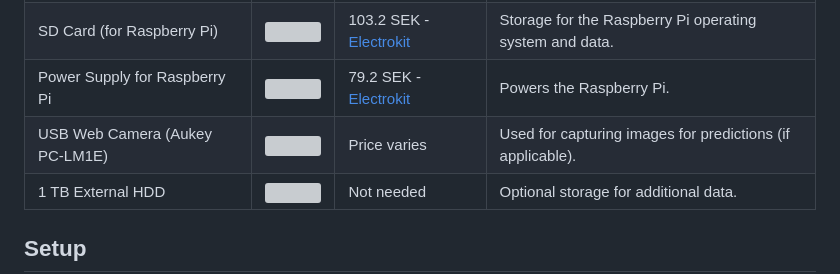
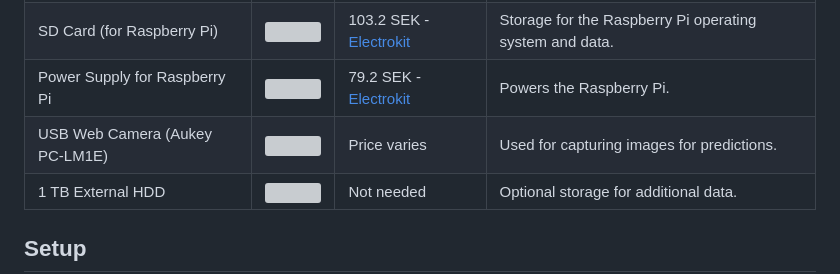
Before and after one commit to frankuman/SWEATER-IoT, a Markdown page: README.md, the part around the change. Rendered like a GitHub page; grey boxes are pictures that could not be loaded.

```diff
--- a/README.md
+++ b/README.md
@@ -123,7 +123,7 @@ I choose to do something unique, which has not yet been done (from what I know).
 | Raspberry Pi 4 B                        | <img src="https://www.electrokit.com/upload/product/41017/41017110/41017108.jpg" width="100" height="100">                    | 583.2 SEK - [Electrokit](https://www.electrokit.com/raspberry-pi-4-model-b/4gb)                                            | Acts as the hub by hosting the Flask web application.                                         |
 | SD Card (for Raspberry Pi)              | <img src="https://www.electrokit.com/cache/57/700x700-quick_49_f9_3719_41021732.jpg" width="100" height="100">                    | 103.2 SEK - [Electrokit](https://www.electrokit.com/minneskort-sdhc-32gb-med-raspberry-pi-os)                              | Storage for the Raspberry Pi operating system and data.                                       |
 | Power Supply for Raspberry Pi           | <img src="https://www.electrokit.com/cache/0d/700x700-product_41017_41017115_41017115.jpg" width="100" height="100">    | 79.2 SEK - [Electrokit](https://www.electrokit.com/raspberry-pi-4-stromforsorjning-5v-3a-usb-c-svart)                      | Powers the Raspberry Pi.                                                                      |
-| USB Web Camera (Aukey PC-LM1E)          | <img src="https://www.netonnet.se/GetFile/ProductImagePrimary/dator-surfplatta/datortillbehor/webbkamera/aukey-pc-lm1e-webcam(1015689)_407136_1_Normal_Large.webp" width="100" height="100">                                           | Price varies                                                                                                                | Used for capturing images for predictions (if applicable).                                    |
+| USB Web Camera (Aukey PC-LM1E)          | <img src="https://www.netonnet.se/GetFile/ProductImagePrimary/dator-surfplatta/datortillbehor/webbkamera/aukey-pc-lm1e-webcam(1015689)_407136_1_Normal_Large.webp" width="100" height="100">                                           | Price varies                                                                                                                | Used for capturing images for predictions.                                    |
 | 1 TB External HDD                       | <img src="https://m.media-amazon.com/images/I/61IBBVJvSDL._AC_UL320_.jpg" width="100" height="100">                                             | Not needed                                                                                                                  | Optional storage for additional data.                                                         |
 
 ## Setup
```
